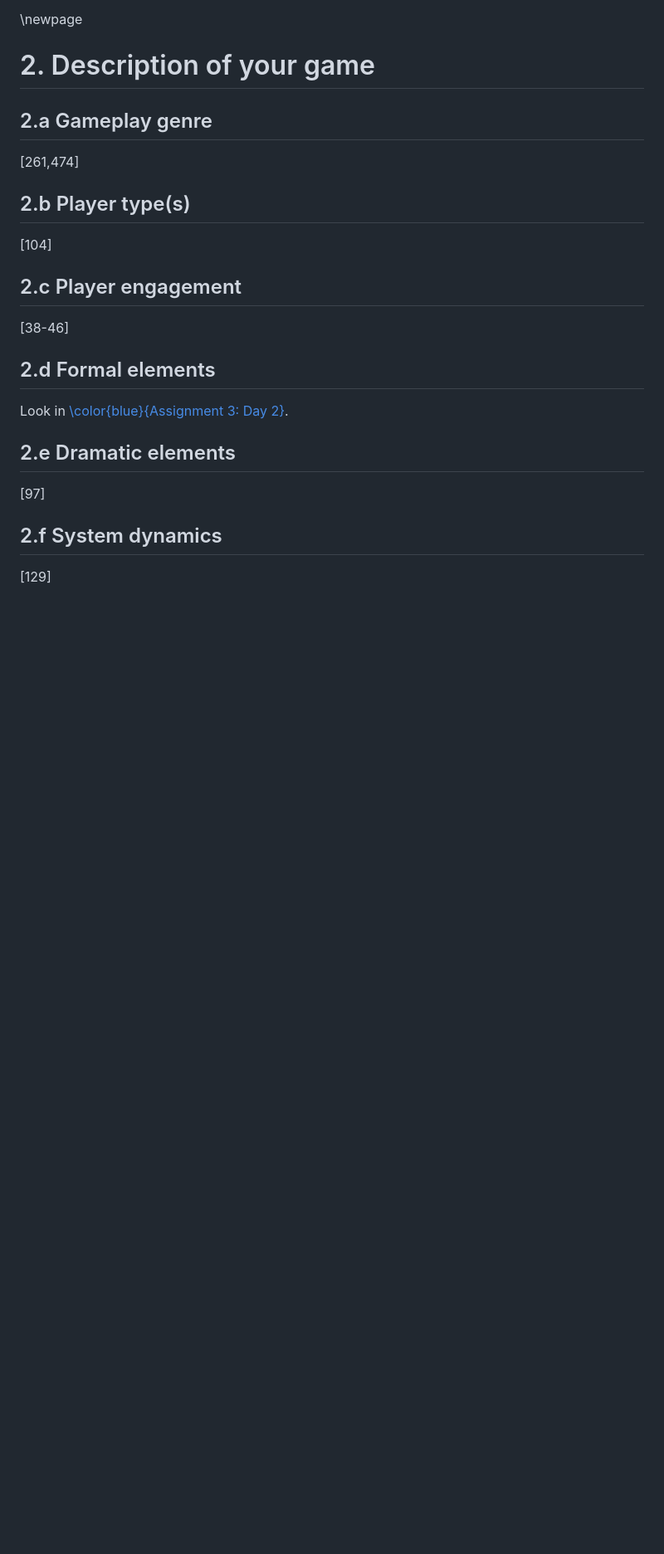
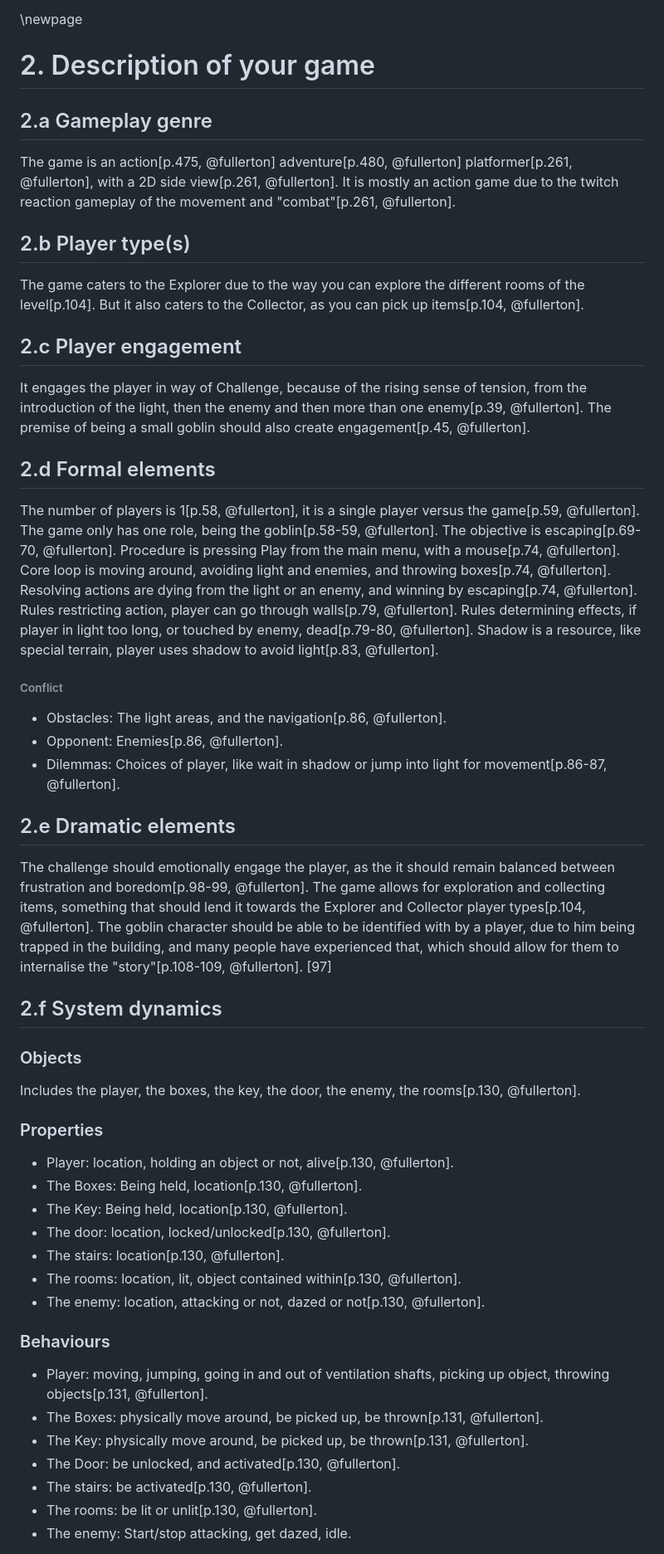
Before and after one commit to totalfreak/games-report, a Markdown page: paper.md, the part around the change printed below. Shown: that part at 83% size. GitHub-like rendering; blank space fills up the shorter version.

```diff
--- a/paper.md
+++ b/paper.md
@@ -36,19 +39,46 @@ I primarily worked with Game design, level design, programming, 2D art, and anim
 # 2. Description of your game
 
 ## 2.a Gameplay genre
-[261,474]
+The game is an action[p.475, @fullerton] adventure[p.480, @fullerton] platformer[p.261, @fullerton], with a 2D side view[p.261, @fullerton]. It is mostly an action game due to the twitch reaction gameplay of the movement and "combat"[p.261, @fullerton].
 
 ## 2.b Player type(s)
-[104]
+The game caters to the Explorer due to the way you can explore the different rooms of the level[p.104]. But it also caters to the Collector, as you can pick up items[p.104, @fullerton].
 
 ## 2.c Player engagement
-[38-46]
+It engages the player in way of Challenge, because of the rising sense of tension, from the introduction of the light, then the enemy and then more than one enemy[p.39, @fullerton]. The premise of being a small goblin should also create engagement[p.45, @fullerton].
 
 ## 2.d Formal elements
-Look in [\color{blue}{Assignment 3: Day 2}](https://tinyurl.com/yym98zta).
+The number of players is 1[p.58, @fullerton], it is a single player versus the game[p.59, @fullerton]. The game only has one role, being the goblin[p.58-59, @fullerton]. The objective is escaping[p.69-70, @fullerton]. Procedure is pressing Play from the main menu, with a mouse[p.74, @fullerton]. Core loop is moving around, avoiding light and enemies, and throwing boxes[p.74, @fullerton]. Resolving actions are dying from the light or an enemy, and winning by escaping[p.74, @fullerton]. Rules restricting action, player can go through walls[p.79, @fullerton]. Rules determining effects, if player in light too long, or touched by enemy, dead[p.79-80, @fullerton]. Shadow is a resource, like special terrain, player uses shadow to avoid light[p.83, @fullerton].
+
+###### Conflict
+* Obstacles: The light areas, and the navigation[p.86, @fullerton].
+* Opponent: Enemies[p.86, @fullerton].
+* Dilemmas: Choices of player, like wait in shadow or jump into light for movement[p.86-87, @fullerton].
 
 ## 2.e Dramatic elements
+The challenge should emotionally engage the player, as the it should remain balanced between frustration and boredom[p.98-99, @fullerton]. The game allows for exploration and collecting items, something that should lend it towards the Explorer and Collector player types[p.104, @fullerton]. The goblin character should be able to be identified with by a player, due to him being trapped in the building, and many people have experienced that, which should allow for them to internalise the "story"[p.108-109, @fullerton].
 [97]
 
 ## 2.f System dynamics
-[129]
+
+### Objects
+Includes the player, the boxes, the key, the door, the enemy, the rooms[p.130, @fullerton].
+
+### Properties
+* Player: location, holding an object or not, alive[p.130, @fullerton].
+* The Boxes: Being held, location[p.130, @fullerton].
+* The Key: Being held, location[p.130, @fullerton].
+* The door: location, locked/unlocked[p.130, @fullerton].
+* The stairs: location[p.130, @fullerton].
+* The rooms: location, lit, object contained within[p.130, @fullerton].
+* The enemy: location, attacking or not, dazed or not[p.130, @fullerton].
+
+### Behaviours
+* Player: moving, jumping, going in and out of ventilation shafts, picking up object, throwing objects[p.131, @fullerton].
+* The Boxes: physically move around, be picked up, be thrown[p.131, @fullerton].
+* The Key: physically move around, be picked up, be thrown[p.131, @fullerton].
+* The Door: be unlocked, and activated[p.130, @fullerton].
+* The stairs: be activated[p.130, @fullerton].
+* The rooms: be lit or unlit[p.130, @fullerton].
+* The enemy: Start/stop attacking, get dazed, idle.
+
```
Also changed, not shown: other parts of paper.md (+20 -0 lines), storyboard.png (added), 7 other files.
